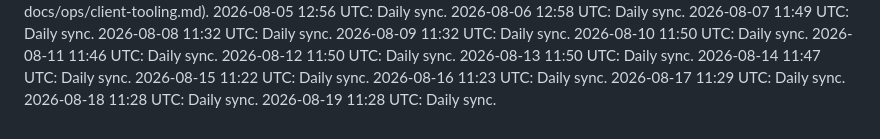
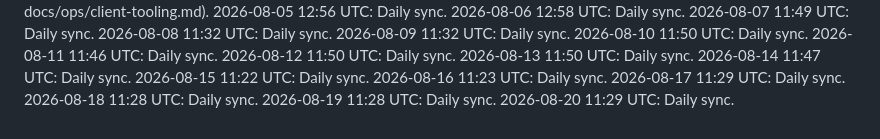
Before and after one commit to maleshep/hpc-llm-serving, a Markdown page: daily-log.md, the part around the change. GitHub-like rendering.

Commit message:
Daily log 2026-08-20

```diff
--- a/daily-log.md
+++ b/daily-log.md
@@ -81,3 +81,4 @@
 2026-08-17 11:29 UTC: Daily sync.
 2026-08-18 11:28 UTC: Daily sync.
 2026-08-19 11:28 UTC: Daily sync.
+2026-08-20 11:29 UTC: Daily sync.
```
